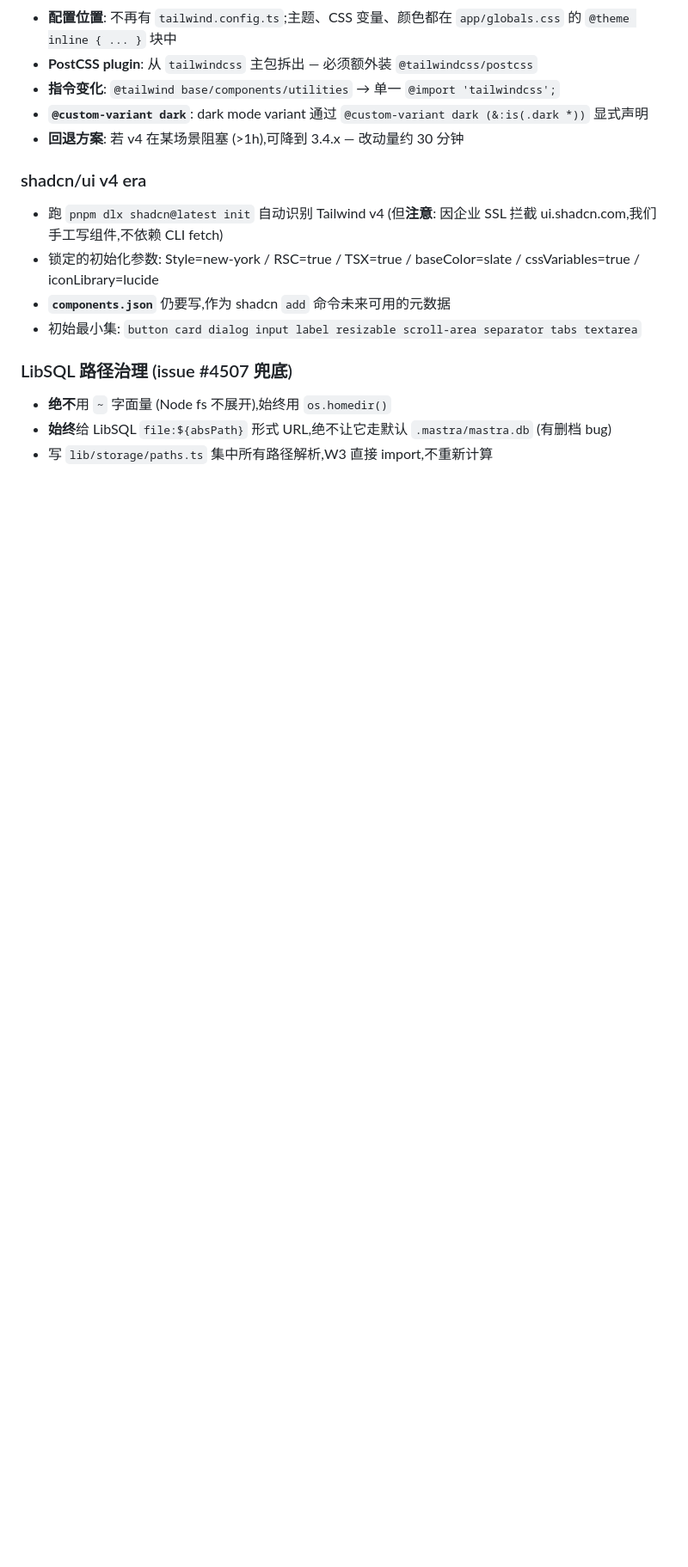
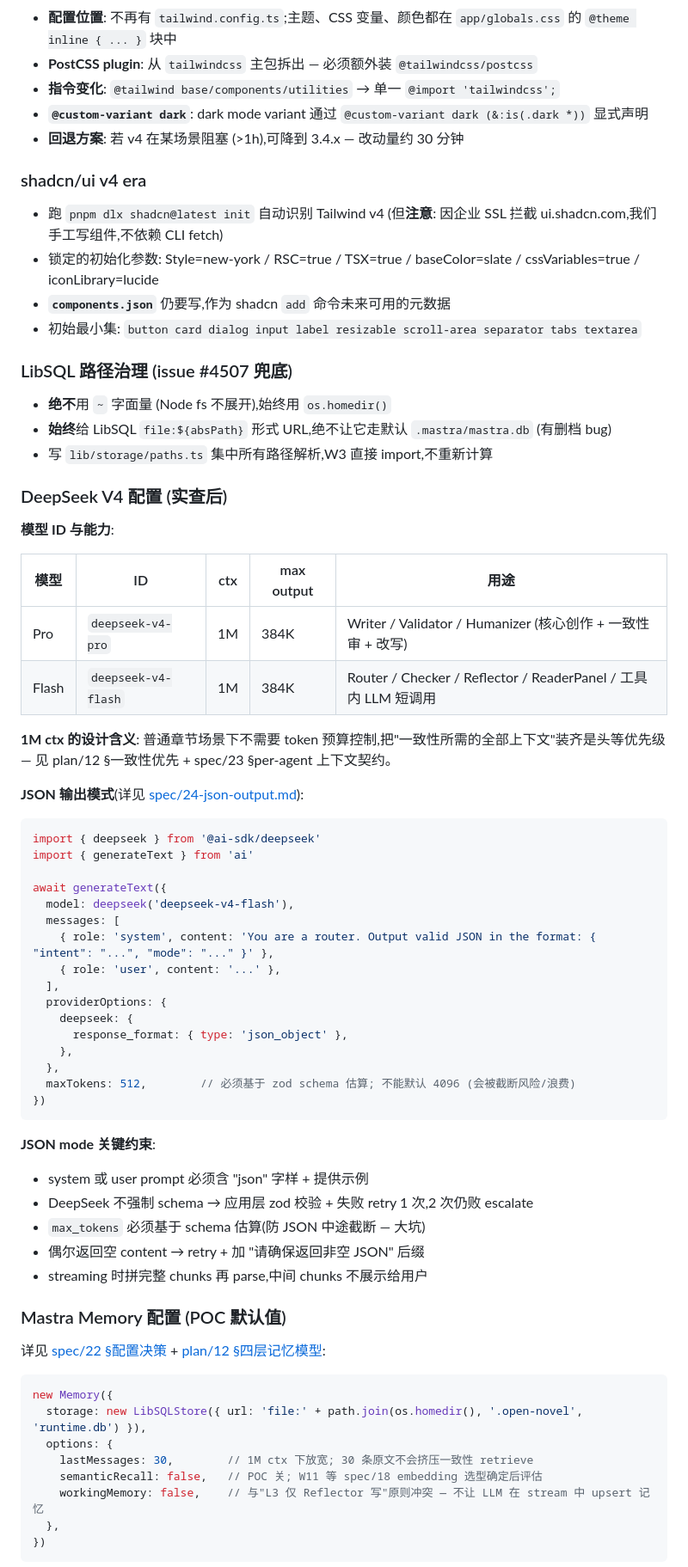
Before and after one commit to jinhuang712/open-novel, a Markdown page: plan/08-tech-stack.md, the part around one of its changes. Shown at 86% size. Rendered like a GitHub page; blank space fills up the shorter version.

````diff
--- a/plan/08-tech-stack.md
+++ b/plan/08-tech-stack.md
@@ -73,3 +75,58 @@
 - **始终**给 LibSQL `file:${absPath}` 形式 URL,绝不让它走默认 `.mastra/mastra.db` (有删档 bug)
 - 写 `lib/storage/paths.ts` 集中所有路径解析,W3 直接 import,不重新计算
 
+### DeepSeek V4 配置 (实查后)
+
+**模型 ID 与能力**:
+
+| 模型 | ID | ctx | max output | 用途 |
+|---|---|---|---|---|
+| Pro | `deepseek-v4-pro` | 1M | 384K | Writer / Validator / Humanizer (核心创作 + 一致性审 + 改写) |
+| Flash | `deepseek-v4-flash` | 1M | 384K | Router / Checker / Reflector / ReaderPanel / 工具内 LLM 短调用 |
+
+**1M ctx 的设计含义**: 普通章节场景下不需要 token 预算控制,把"一致性所需的全部上下文"装齐是头等优先级 — 见 plan/12 §一致性优先 + spec/23 §per-agent 上下文契约。
+
+**JSON 输出模式**(详见 [spec/24-json-output.md](../spec/24-json-output.md)):
+
+```ts
+import { deepseek } from '@ai-sdk/deepseek'
+import { generateText } from 'ai'
+
+await generateText({
+  model: deepseek('deepseek-v4-flash'),
+  messages: [
+    { role: 'system', content: 'You are a router. Output valid JSON in the format: { "intent": "...", "mode": "..." }' },
+    { role: 'user', content: '...' },
+  ],
+  providerOptions: {
+    deepseek: {
+      response_format: { type: 'json_object' },
+    },
+  },
+  maxTokens: 512,        // 必须基于 zod schema 估算; 不能默认 4096 (会被截断风险/浪费)
+})
+```
+
+**JSON mode 关键约束**:
+
+- system 或 user prompt 必须含 "json" 字样 + 提供示例
+- DeepSeek 不强制 schema → 应用层 zod 校验 + 失败 retry 1 次,2 次仍败 escalate
+- `max_tokens` 必须基于 schema 估算(防 JSON 中途截断 — 大坑)
+- 偶尔返回空 content → retry + 加 "请确保返回非空 JSON" 后缀
+- streaming 时拼完整 chunks 再 parse,中间 chunks 不展示给用户
+
+### Mastra Memory 配置 (POC 默认值)
+
+详见 [spec/22 §配置决策](../spec/22-mastra-memory.md) + [plan/12 §四层记忆模型](./12-memory-and-context.md):
+
+```ts
+new Memory({
+  storage: new LibSQLStore({ url: 'file:' + path.join(os.homedir(), '.open-novel', 'runtime.db') }),
+  options: {
+    lastMessages: 30,        // 1M ctx 下放宽; 30 条原文不会挤压一致性 retrieve
+    semanticRecall: false,   // POC 关; W11 等 spec/18 embedding 选型确定后评估
+    workingMemory: false,    // 与"L3 仅 Reflector 写"原则冲突 — 不让 LLM 在 stream 中 upsert 记忆
+  },
+})
+```
+
````
Also changed, not shown: other parts of plan/08-tech-stack.md (+11 -2 lines), spec/00-version-audit.md (+36 -13 lines).
